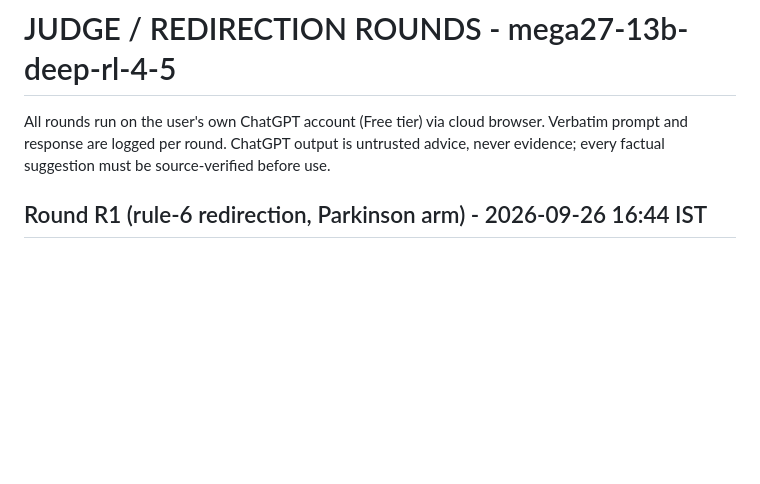
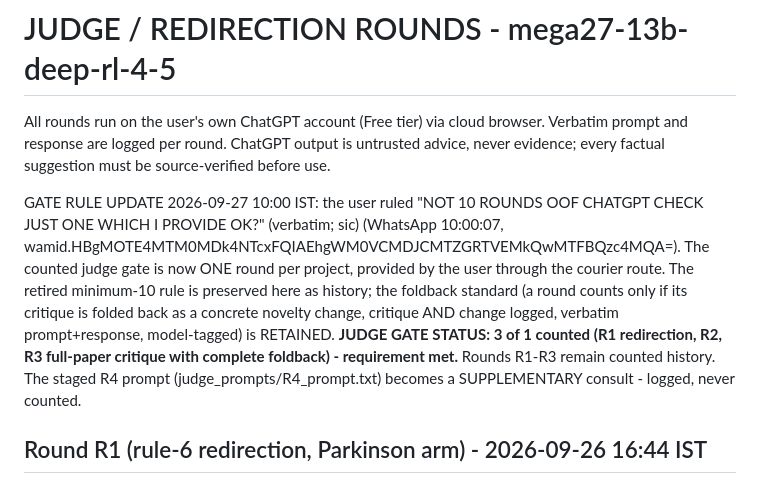
Before and after one commit to uditakankananonononono/mega27-13b-deep-rl-4-5, a Markdown page: JUDGE_ROUNDS.md, the part around the change. Rendered like a GitHub page; blank space fills up the shorter version.

Commit message:
Judge gate rule update (user 2026-09-27 10:00 IST): counted gate = ONE courier-provided round; 10-round rule retired but history preserved; foldback standard retained

```diff
--- a/JUDGE_ROUNDS.md
+++ b/JUDGE_ROUNDS.md
@@ -3,6 +3,17 @@
 All rounds run on the user's own ChatGPT account (Free tier) via cloud browser.
 Verbatim prompt and response are logged per round. ChatGPT output is untrusted
 advice, never evidence; every factual suggestion must be source-verified before use.
+
+GATE RULE UPDATE 2026-09-27 10:00 IST: the user ruled "NOT 10 ROUNDS OOF CHATGPT CHECK
+JUST ONE WHICH I PROVIDE OK?" (verbatim; sic) (WhatsApp 10:00:07, wamid.HBgMOTE4MTM0MDk4NTcxFQIAEhgWM0VCMDJCMTZGRTVEMkQwMTFBQzc4MQA=).
+The counted judge gate is now ONE round per project, provided by the user through the
+courier route. The retired minimum-10 rule is preserved here as history; the foldback
+standard (a round counts only if its critique is folded back as a concrete novelty
+change, critique AND change logged, verbatim prompt+response, model-tagged) is RETAINED.
+**JUDGE GATE STATUS: 3 of 1 counted (R1 redirection, R2, R3 full-paper critique with
+complete foldback) - requirement met.** Rounds R1-R3 remain counted history. The staged
+R4 prompt (judge_prompts/R4_prompt.txt) becomes a SUPPLEMENTARY consult - logged, never
+counted.
 
 ## Round R1 (rule-6 redirection, Parkinson arm) - 2026-09-26 16:44 IST
 
```
